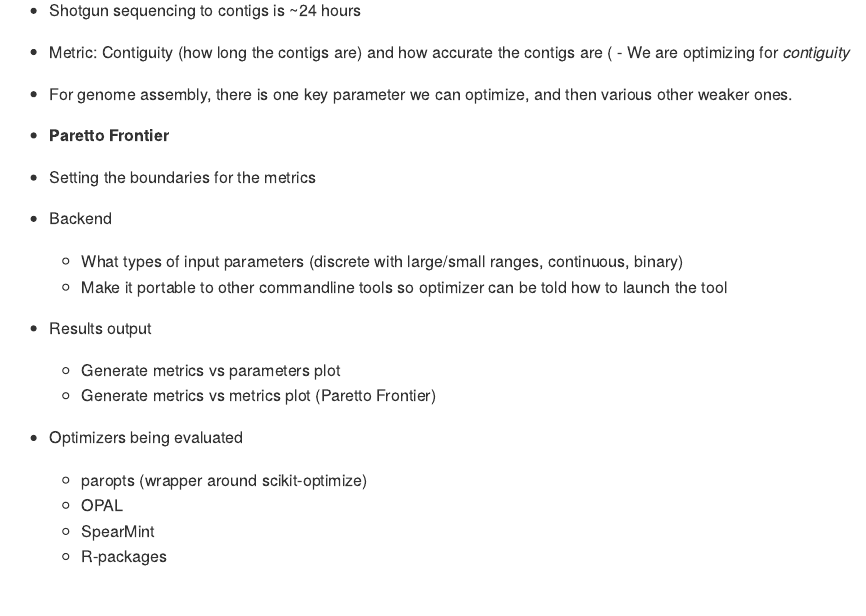
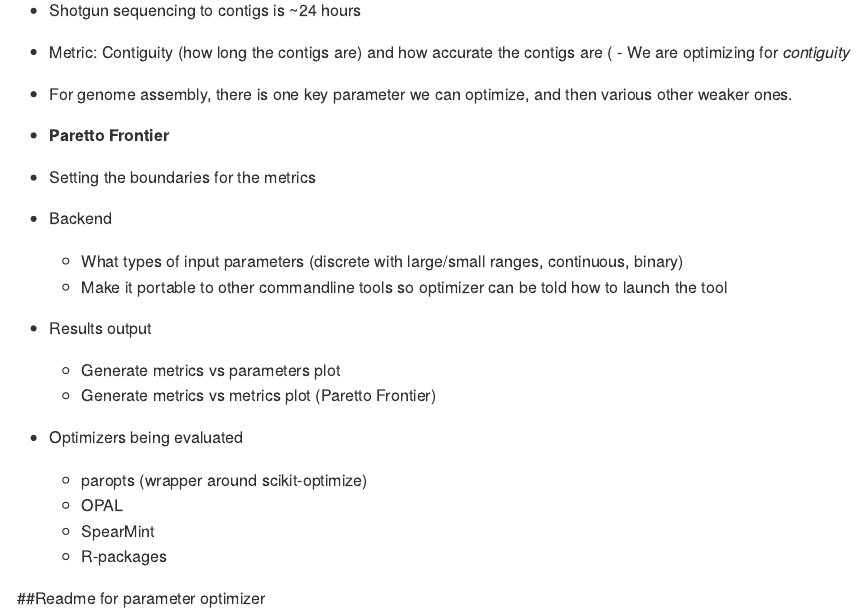
Before and after one commit to hackseq/2016_project_2, an R Markdown document (Abyss-Blackbox-optimization.Rmd): the page in a window 1100 px wide, from 550 px down. Rendered offline with R 4.5, knitr and Pandoc, with nearby package versions.

Commit message:
initial notes

```diff
--- a/Abyss-Blackbox-optimization.Rmd
+++ b/Abyss-Blackbox-optimization.Rmd
@@ -50,3 +50,5 @@ knitr::opts_chunk$set(echo = TRUE)
 	- OPAL
 	- SpearMint
 	- R-packages
+
+##Readme for parameter optimizer
```
